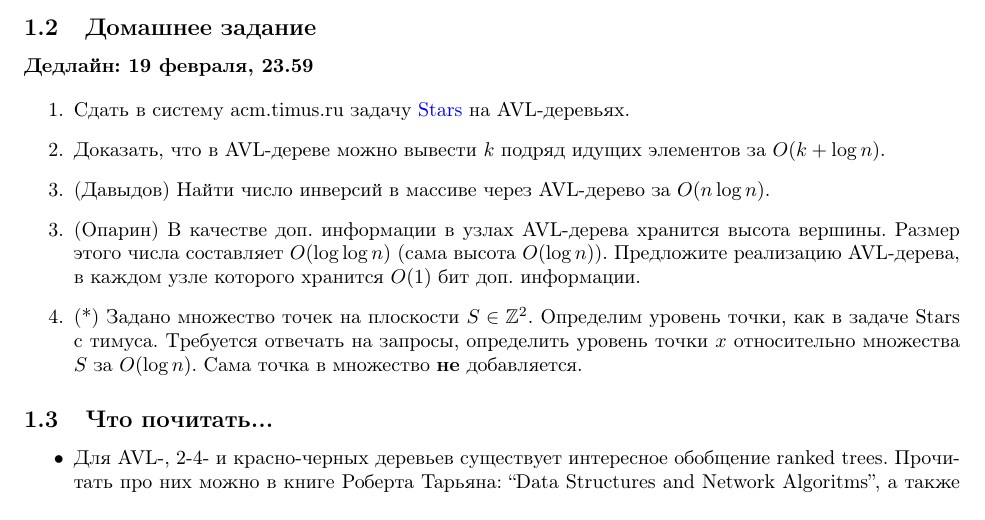
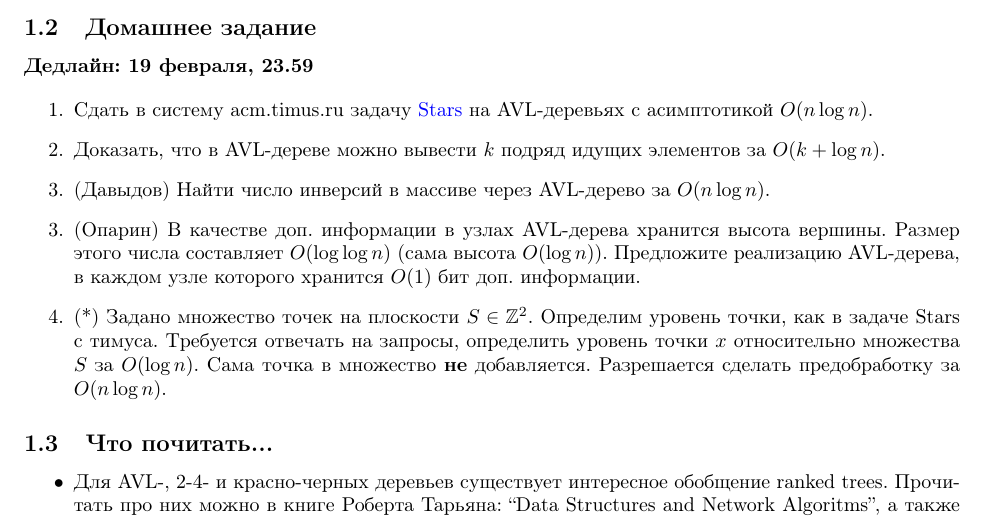
Before and after one commit to vsevolod-oparin/Algorithms-Practice-Spring-2014, a LaTeX document (algo-spring-2014.tex, which reads practice/p01.tex): part of page 2 of 2 before the commit and part of page 2 of 3 after it, cut so that both start at the same text. Compiled offline with pdfLaTeX.

Commit message:
New practice

```diff
--- a/practice/p01.tex
+++ b/practice/p01.tex
@@ -44,7 +44,7 @@
 
   \item Сдать в систему acm.timus.ru задачу
 \href{http://acm.timus.ru/problem.aspx?space=1&num=1028}{Stars}
-на AVL-деревьях.
+на AVL-деревьях с асимптотикой $O(n \log n)$.
 
   \item Доказать, что в AVL-дереве можно вывести $k$ подряд идущих элементов за
 $O(k + \log n)$.
@@ -59,7 +59,8 @@ $O(\log n)$). Предложите реализацию AVL-дерева, в к
   \item[4.] (*) Задано множество точек на плоскости $S \in \mathbb{Z}^2$.
 Определим уровень точки, как в задаче Stars с тимуса.  Требуется отвечать на
 запросы, определить уровень точки $x$ относительно множества $S$ за $O(\log n)$.
-Сама точка в множество \textbf{не} добавляется.
+Сама точка в множество \textbf{не} добавляется. Разрешается сделать
+предобработку за $O(n \log n)$.
 
 \end{enumerate}
 
```
Also changed, not shown: algo-spring-2014.tex (+1 -0 lines).
